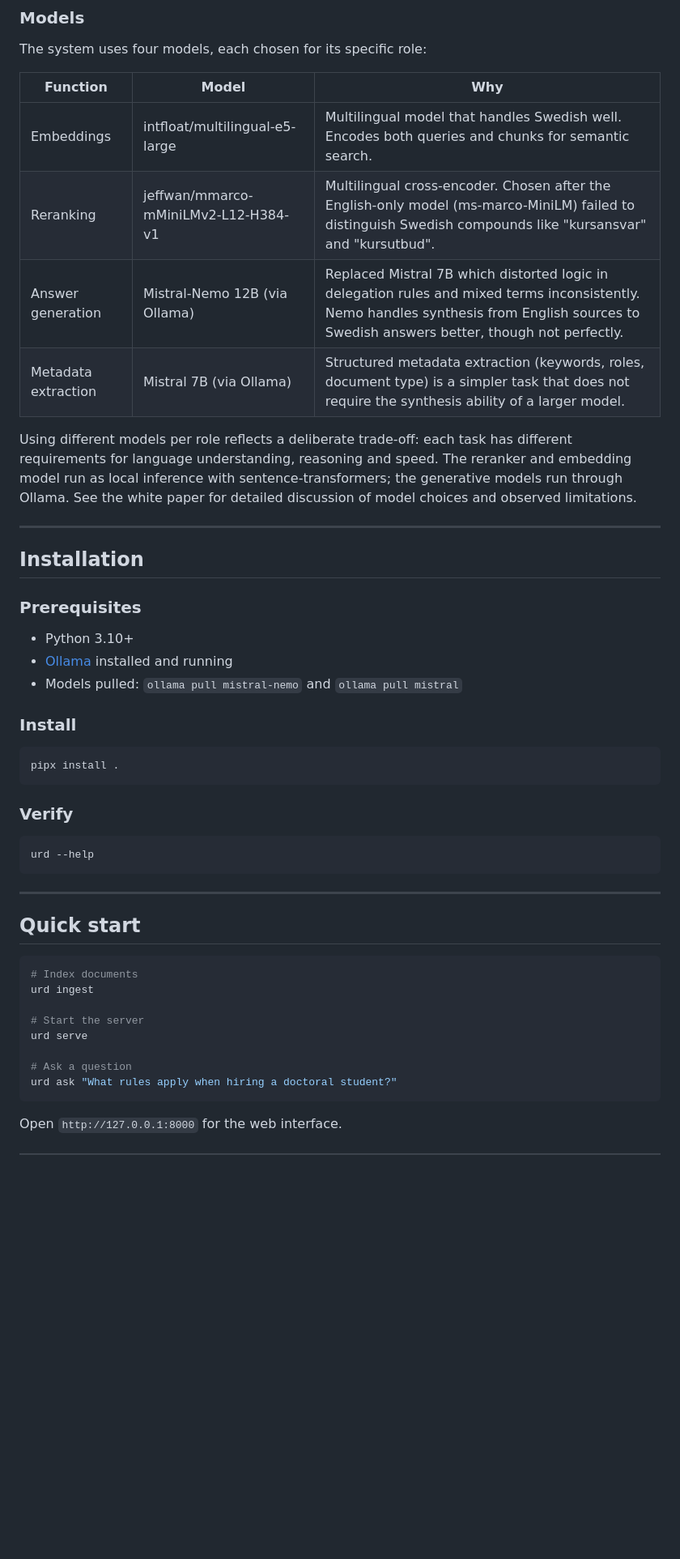
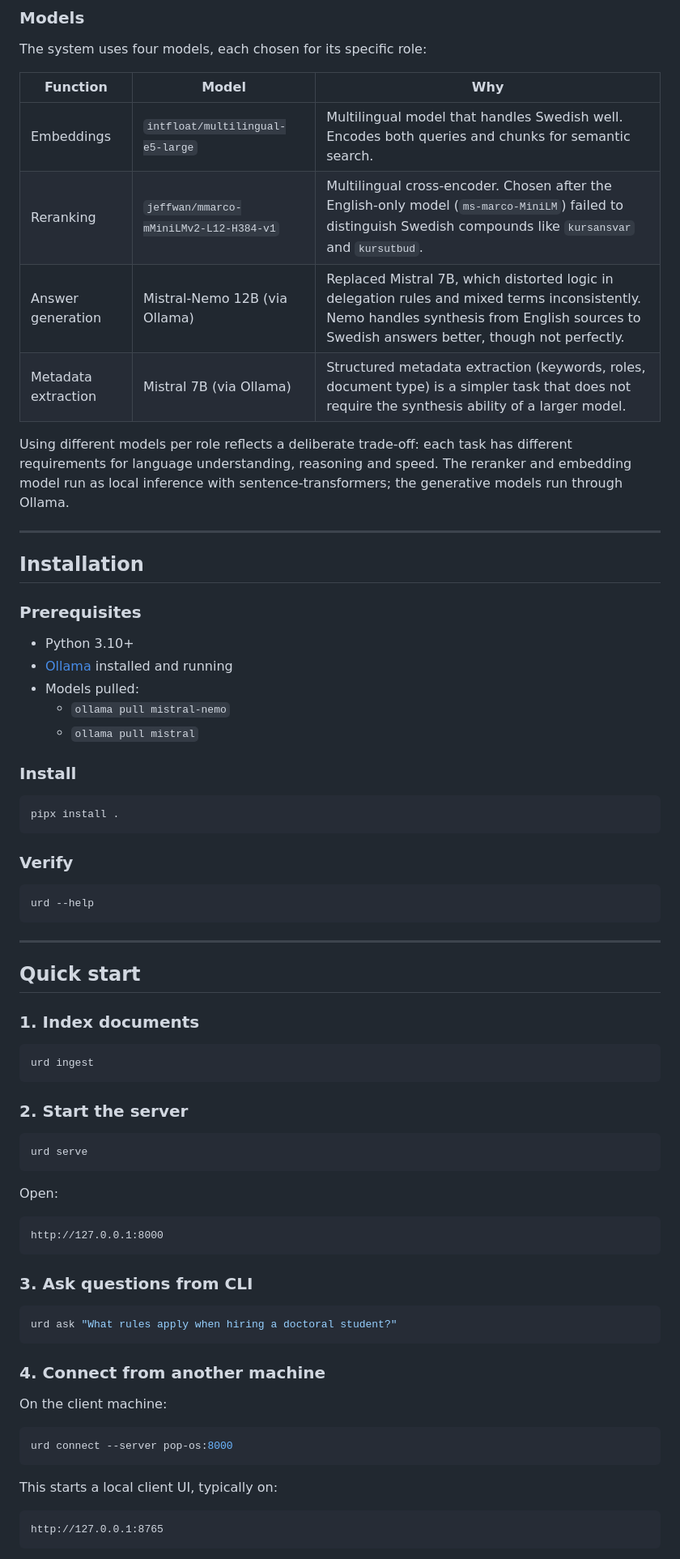
Before and after one commit to JoakimStorck/urd, a Markdown page: README.md, the part around one of its changes. Shown at 81% size. Rendered like a GitHub page; blank space fills up the shorter version.

`````diff
--- a/README.md
+++ b/README.md
@@ -51,12 +60,12 @@ The system uses four models, each chosen for its specific role:
 
 | Function | Model | Why |
 |---|---|---|
-| Embeddings | intfloat/multilingual-e5-large | Multilingual model that handles Swedish well. Encodes both queries and chunks for semantic search. |
-| Reranking | jeffwan/mmarco-mMiniLMv2-L12-H384-v1 | Multilingual cross-encoder. Chosen after the English-only model (ms-marco-MiniLM) failed to distinguish Swedish compounds like "kursansvar" and "kursutbud". |
-| Answer generation | Mistral-Nemo 12B (via Ollama) | Replaced Mistral 7B which distorted logic in delegation rules and mixed terms inconsistently. Nemo handles synthesis from English sources to Swedish answers better, though not perfectly. |
+| Embeddings | `intfloat/multilingual-e5-large` | Multilingual model that handles Swedish well. Encodes both queries and chunks for semantic search. |
+| Reranking | `jeffwan/mmarco-mMiniLMv2-L12-H384-v1` | Multilingual cross-encoder. Chosen after the English-only model (`ms-marco-MiniLM`) failed to distinguish Swedish compounds like `kursansvar` and `kursutbud`. |
+| Answer generation | Mistral-Nemo 12B (via Ollama) | Replaced Mistral 7B, which distorted logic in delegation rules and mixed terms inconsistently. Nemo handles synthesis from English sources to Swedish answers better, though not perfectly. |
 | Metadata extraction | Mistral 7B (via Ollama) | Structured metadata extraction (keywords, roles, document type) is a simpler task that does not require the synthesis ability of a larger model. |
 
-Using different models per role reflects a deliberate trade-off: each task has different requirements for language understanding, reasoning and speed. The reranker and embedding model run as local inference with sentence-transformers; the generative models run through Ollama. See the white paper for detailed discussion of model choices and observed limitations.
+Using different models per role reflects a deliberate trade-off: each task has different requirements for language understanding, reasoning and speed. The reranker and embedding model run as local inference with sentence-transformers; the generative models run through Ollama.
 
 ---
 
@@ -66,13 +75,15 @@ Using different models per role reflects a deliberate trade-off: each task has d
 
 - Python 3.10+
 - [Ollama](https://ollama.com/) installed and running
-- Models pulled: `ollama pull mistral-nemo` and `ollama pull mistral`
+- Models pulled:
+  - `ollama pull mistral-nemo`
+  - `ollama pull mistral`
 
 ### Install
 
 ```bash
 pipx install .
-```
+````
 
 ### Verify
 
@@ -84,15 +95,41 @@ urd --help
 
 ## Quick start
 
+### 1. Index documents
+
 ```bash
-# Index documents
 urd ingest
+```
 
-# Start the server
+### 2. Start the server
+
+```bash
 urd serve
+```
 
-# Ask a question
+Open:
+
+```text
+http://127.0.0.1:8000
+```
+
+### 3. Ask questions from CLI
+
+```bash
 urd ask "What rules apply when hiring a doctoral student?"
 ```
 
-Open `http://127.0.0.1:8000` for the web interface.
+### 4. Connect from another machine
+
+On the client machine:
+
+```bash
+urd connect --server pop-os:8000
+```
+
+This starts a local client UI, typically on:
+
+```text
+http://127.0.0.1:8765
+```
+
`````
Also changed, not shown: other parts of README.md (+77 -50 lines).
